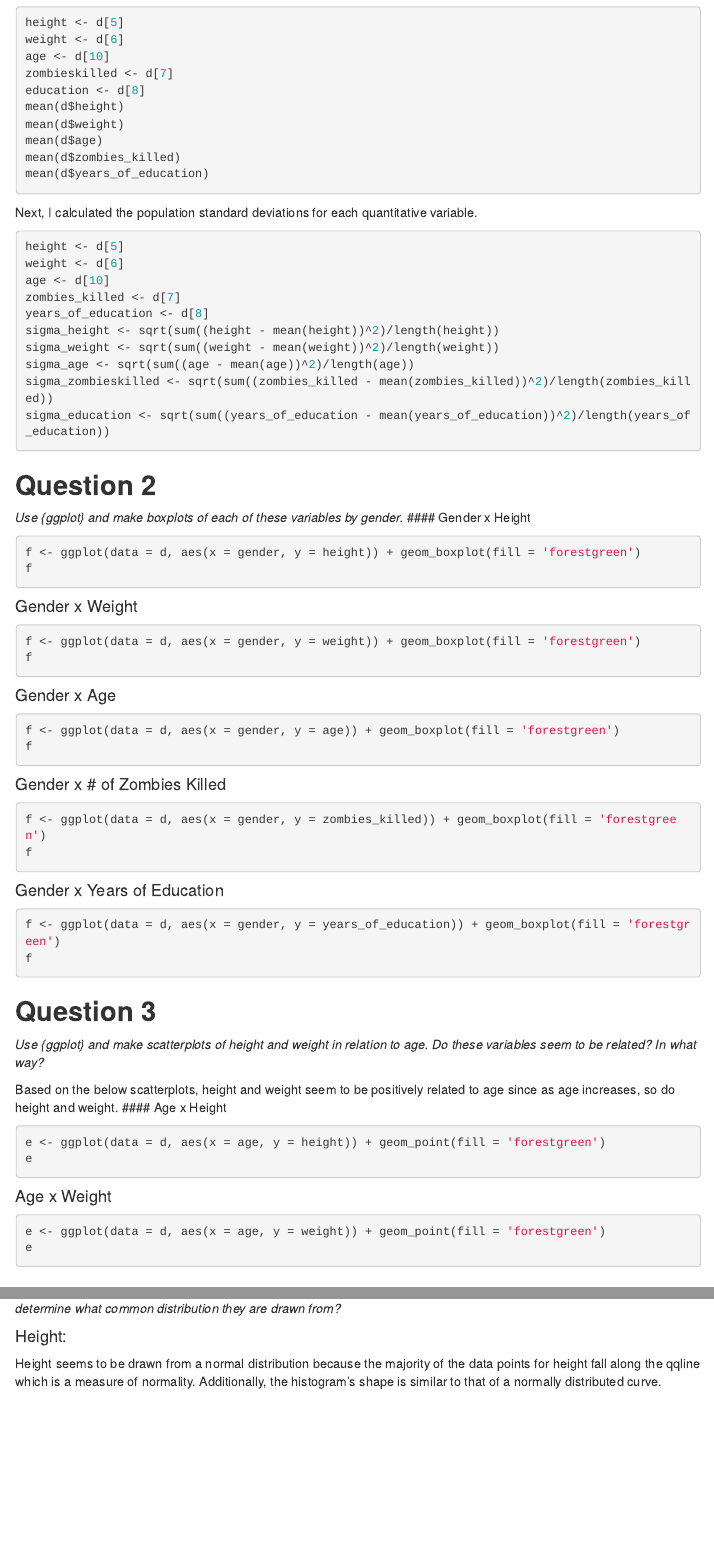
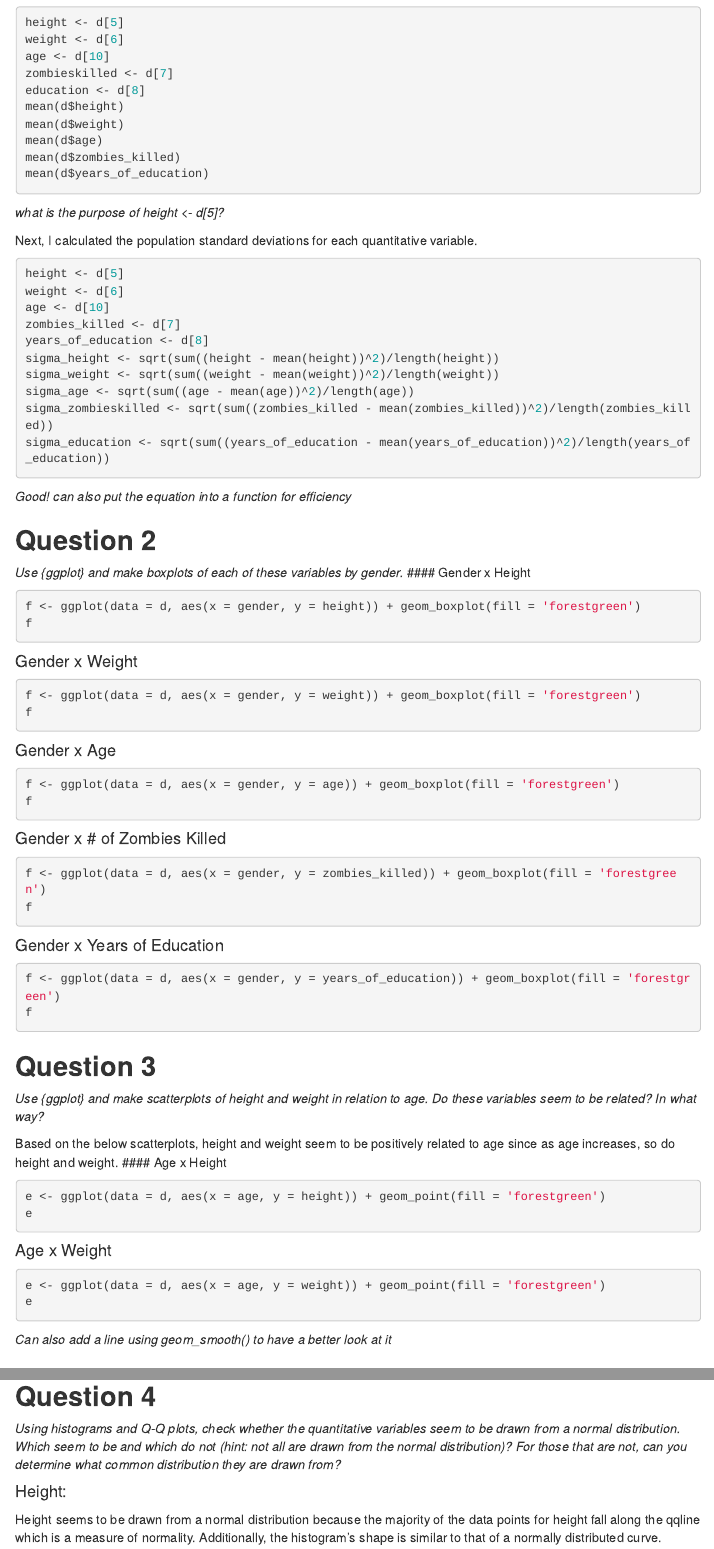
Before and after one commit to nirmitin/AN588_Zombies_nirmitin, an R Markdown document (nirmitin_FinalHomeworkCode_03.Rmd): the page in a window 1100 px wide, from 520 px down, and a second part further down, joined at a grey line. Rendered offline with R 4.5, knitr and Pandoc, with nearby package versions; the code chunks are not run, so their results and figures are left out; menus at the side of the page are left out.

Commit message:
Final push with comments

````diff
--- a/nirmitin_FinalHomeworkCode_03.Rmd
+++ b/nirmitin_FinalHomeworkCode_03.Rmd
@@ -39,6 +39,8 @@ mean(d$zombies_killed)
 mean(d$years_of_education)
 ```
 
+*what is the purpose of height <- d[5]?*
+
 Next, I calculated the population standard deviations for each quantitative variable.
 ```{r}
 height <- d[5]
@@ -52,6 +54,9 @@ sigma_age <- sqrt(sum((age - mean(age))^2)/length(age))
 sigma_zombieskilled <- sqrt(sum((zombies_killed - mean(zombies_killed))^2)/length(zombies_killed))
 sigma_education <- sqrt(sum((years_of_education - mean(years_of_education))^2)/length(years_of_education))
 ```
+
+*Good! can also put the equation into a function for efficiency*
+
 ## **Question 2**
 *Use {ggplot} and make boxplots of each of these variables by gender.*
 #### Gender x Height
@@ -99,6 +104,8 @@ e
 e <- ggplot(data = d, aes(x = age, y = weight)) + geom_point(fill = 'forestgreen')
 e
 ```
+
+*Can also add a line using geom_smooth() to have a better look at it*
 
 ## **Question 4**
 *Using histograms and Q-Q plots, check whether the quantitative variables seem to be drawn from a normal distribution. Which seem to be and which do not (hint: not all are drawn from the normal distribution)? For those that are not, can you determine what common distribution they are drawn from?*
````
Also changed, not shown: nirmitin_FinalHomeworkCode_03.Rmd (6 more changed lines).
